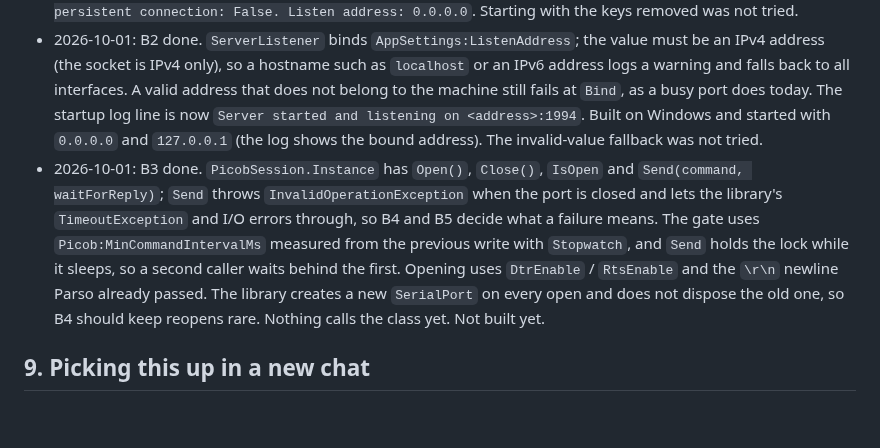
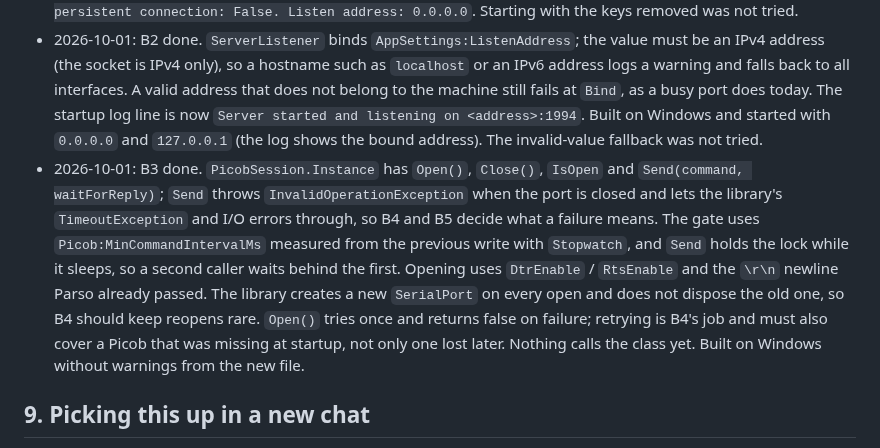
Before and after one commit to QuirogaAccesos/Linux-MSC-Migration, a Markdown page: MIGRATION_PLAN.md, the part around the change. GitHub-like rendering; blank space fills up the shorter version.

Commit message:
B3: Record the build result and the retry note in the decision log
Co-Authored-By: Claude Sonnet 5.5 <noreply@anthropic.com>
Claude-Session: https://claude.ai/code/session_01MqEhKxyjDxRgcfoek5evYD

```diff
--- a/MIGRATION_PLAN.md
+++ b/MIGRATION_PLAN.md
@@ -159,7 +159,7 @@ Append one dated line per result or decision that later tasks depend on (A1 to A
 - 2026-10-01: Branching rule agreed: one small branch and pull request per task, named after the task (section 4). T1 and B6 were done before this rule on the session branch and stay as they are.
 - 2026-10-01: B1 done. New keys are read in `Program.cs` with `ReadBool` / `ReadInt` (a missing or non-numeric value gives the default, with a warning for the latter) and stored in `ProjectConstants`; `MinCommandIntervalMs` below 800 is raised to 800 with a warning only when `PersistentConnection` is `TRUE`. `FireAndForgetCommands` is a comma-separated string (`"H"`), stored uppercase. Nothing reads them yet. The committed `appsettings.json` lists all keys with the defaults. Built and started on Windows with the committed file: the log shows `Picob persistent connection: False. Listen address: 0.0.0.0`. Starting with the keys removed was not tried.
 - 2026-10-01: B2 done. `ServerListener` binds `AppSettings:ListenAddress`; the value must be an IPv4 address (the socket is IPv4 only), so a hostname such as `localhost` or an IPv6 address logs a warning and falls back to all interfaces. A valid address that does not belong to the machine still fails at `Bind`, as a busy port does today. The startup log line is now `Server started and listening on <address>:1994`. Built on Windows and started with `0.0.0.0` and `127.0.0.1` (the log shows the bound address). The invalid-value fallback was not tried.
-- 2026-10-01: B3 done. `PicobSession.Instance` has `Open()`, `Close()`, `IsOpen` and `Send(command, waitForReply)`; `Send` throws `InvalidOperationException` when the port is closed and lets the library's `TimeoutException` and I/O errors through, so B4 and B5 decide what a failure means. The gate uses `Picob:MinCommandIntervalMs` measured from the previous write with `Stopwatch`, and `Send` holds the lock while it sleeps, so a second caller waits behind the first. Opening uses `DtrEnable` / `RtsEnable` and the `\r\n` newline Parso already passed. The library creates a new `SerialPort` on every open and does not dispose the old one, so B4 should keep reopens rare. Nothing calls the class yet. Not built yet.
+- 2026-10-01: B3 done. `PicobSession.Instance` has `Open()`, `Close()`, `IsOpen` and `Send(command, waitForReply)`; `Send` throws `InvalidOperationException` when the port is closed and lets the library's `TimeoutException` and I/O errors through, so B4 and B5 decide what a failure means. The gate uses `Picob:MinCommandIntervalMs` measured from the previous write with `Stopwatch`, and `Send` holds the lock while it sleeps, so a second caller waits behind the first. Opening uses `DtrEnable` / `RtsEnable` and the `\r\n` newline Parso already passed. The library creates a new `SerialPort` on every open and does not dispose the old one, so B4 should keep reopens rare. `Open()` tries once and returns false on failure; retrying is B4's job and must also cover a Picob that was missing at startup, not only one lost later. Nothing calls the class yet. Built on Windows without warnings from the new file.
 
 ## 9. Picking this up in a new chat
 
```
